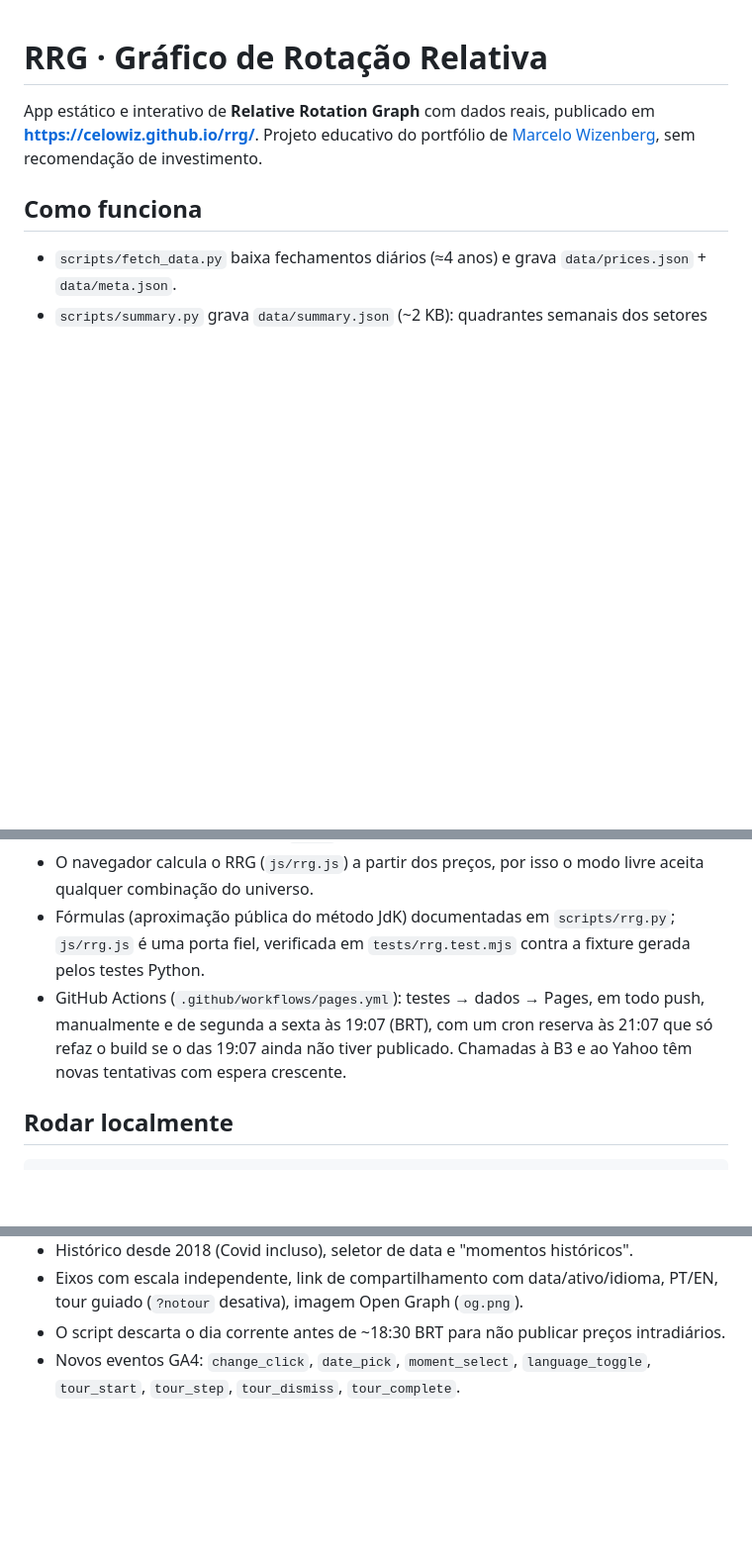
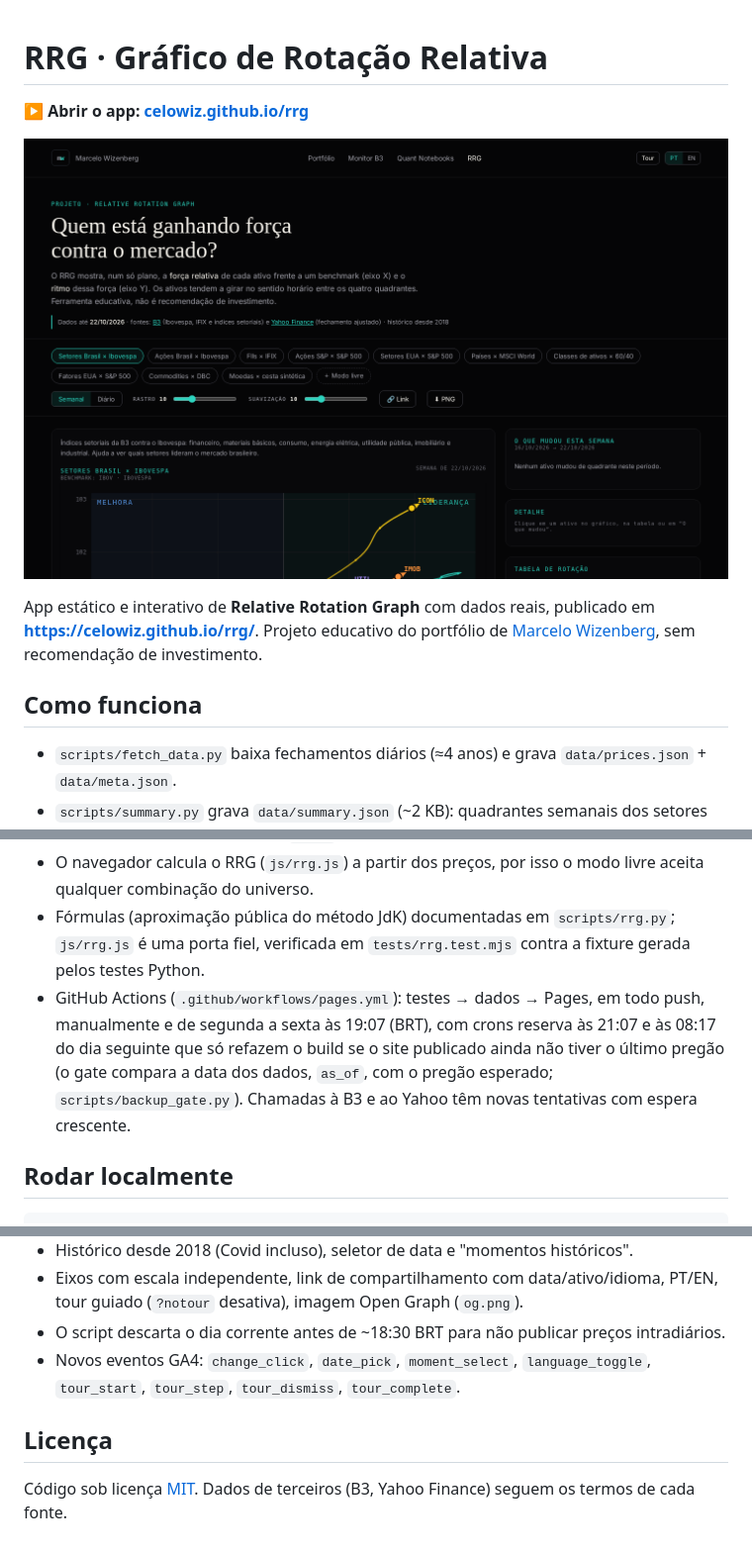
Before and after one commit to celowiz/rrg, a Markdown page: README.md, 3 parts joined by grey strips. Shown at 99% size. Rendered like a GitHub page; pictures changed too: docs/screenshot.png (added); blank space fills up the shorter version.

Commit message:
fix: cron reserva olha a data dos dados (as_of), acessibilidade, licença MIT, README com screenshot e versões fixas (#5)

````diff
--- a/README.md
+++ b/README.md
@@ -1,4 +1,8 @@
 # RRG · Gráfico de Rotação Relativa
+
+**▶ Abrir o app: [celowiz.github.io/rrg](https://celowiz.github.io/rrg/)**
+
+[![RRG: setores da B3 contra o Ibovespa](docs/screenshot.png)](https://celowiz.github.io/rrg/)
 
 App estático e interativo de **Relative Rotation Graph** com dados reais, publicado em
 **https://celowiz.github.io/rrg/**. Projeto educativo do portfólio de [Marcelo Wizenberg](https://celowiz.github.io/), sem recomendação de investimento.
@@ -12,7 +16,7 @@ App estático e interativo de **Relative Rotation Graph** com dados reais, publi
   - Benchmark dos modelos dos EUA: **SPY** (retorno total, compatível com preços ajustados das ações/ETFs). `^GSPC` também fica disponível no modo livre.
 - O navegador calcula o RRG (`js/rrg.js`) a partir dos preços, por isso o modo livre aceita qualquer combinação do universo.
 - Fórmulas (aproximação pública do método JdK) documentadas em `scripts/rrg.py`; `js/rrg.js` é uma porta fiel, verificada em `tests/rrg.test.mjs` contra a fixture gerada pelos testes Python.
-- GitHub Actions (`.github/workflows/pages.yml`): testes → dados → Pages, em todo push, manualmente e de segunda a sexta às 19:07 (BRT), com um cron reserva às 21:07 que só refaz o build se o das 19:07 ainda não tiver publicado. Chamadas à B3 e ao Yahoo têm novas tentativas com espera crescente.
+- GitHub Actions (`.github/workflows/pages.yml`): testes → dados → Pages, em todo push, manualmente e de segunda a sexta às 19:07 (BRT), com crons reserva às 21:07 e às 08:17 do dia seguinte que só refazem o build se o site publicado ainda não tiver o último pregão (o gate compara a data dos dados, `as_of`, com o pregão esperado; `scripts/backup_gate.py`). Chamadas à B3 e ao Yahoo têm novas tentativas com espera crescente.
 
 ## Rodar localmente
 ```bash
@@ -32,3 +36,6 @@ GA4 `G-QCBFGR39WG`, `content_group: rrg`. Eventos: `preset_select`, `free_mode_a
 - Eixos com escala independente, link de compartilhamento com data/ativo/idioma, PT/EN, tour guiado (`?notour` desativa), imagem Open Graph (`og.png`).
 - O script descarta o dia corrente antes de ~18:30 BRT para não publicar preços intradiários.
 - Novos eventos GA4: `change_click`, `date_pick`, `moment_select`, `language_toggle`, `tour_start`, `tour_step`, `tour_dismiss`, `tour_complete`.
+
+## Licença
+Código sob licença [MIT](LICENSE). Dados de terceiros (B3, Yahoo Finance) seguem os termos de cada fonte.
````
Also changed, not shown: 10 other files.
